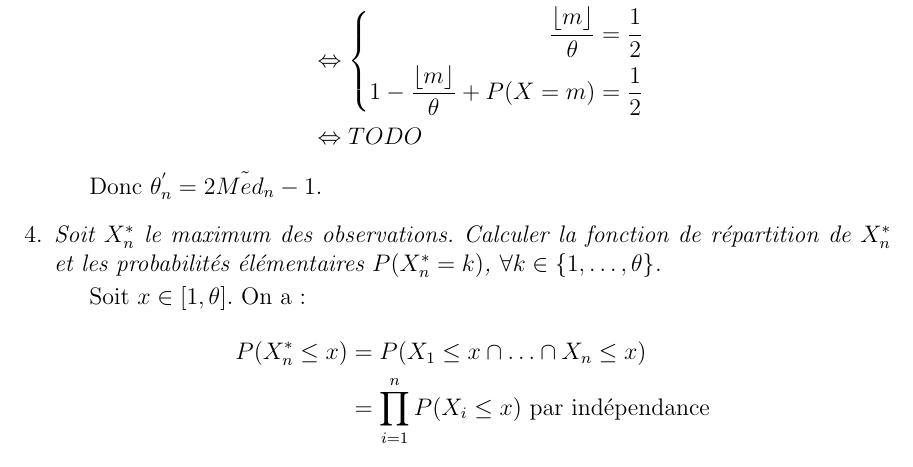
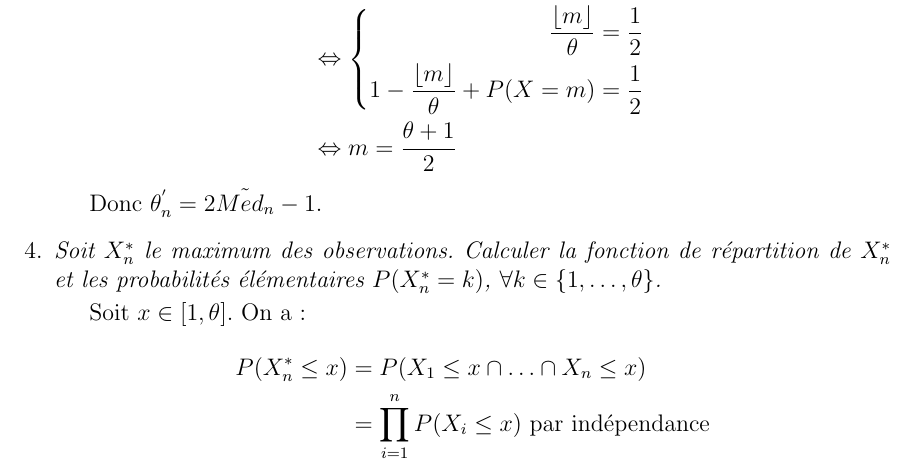
Before and after one commit to Vayel/IMAG-ProjetPMS, a LaTeX document (rendu.tex): part of page 3 of 8, cut so that both start at the same text. Compiled offline with pdfLaTeX; the source files are stored in an older character set and shown here as Unicode.

Commit message:
Complete la question 3

```diff
--- a/rendu.tex
+++ b/rendu.tex
@@ -173,7 +173,7 @@ $$
       1 - \frac{\lfloor m \rfloor}{\theta} + P(X = m) = \frac{1}{2}
     \end{aligned}\right.
     \\
-    &\Leftrightarrow TODO
+    &\Leftrightarrow m = \frac{\theta + 1}{2}
 \end{aligned}
 $$
 
```
